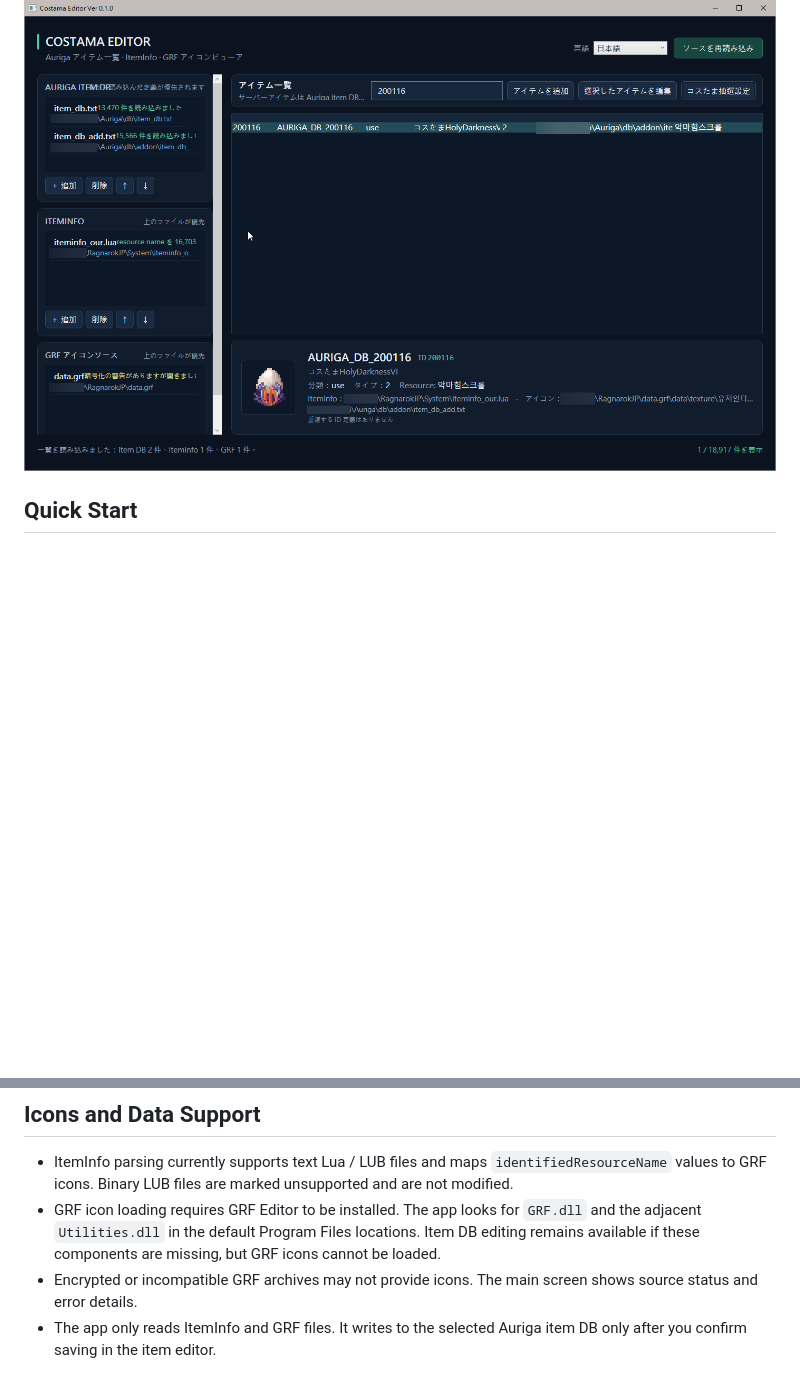
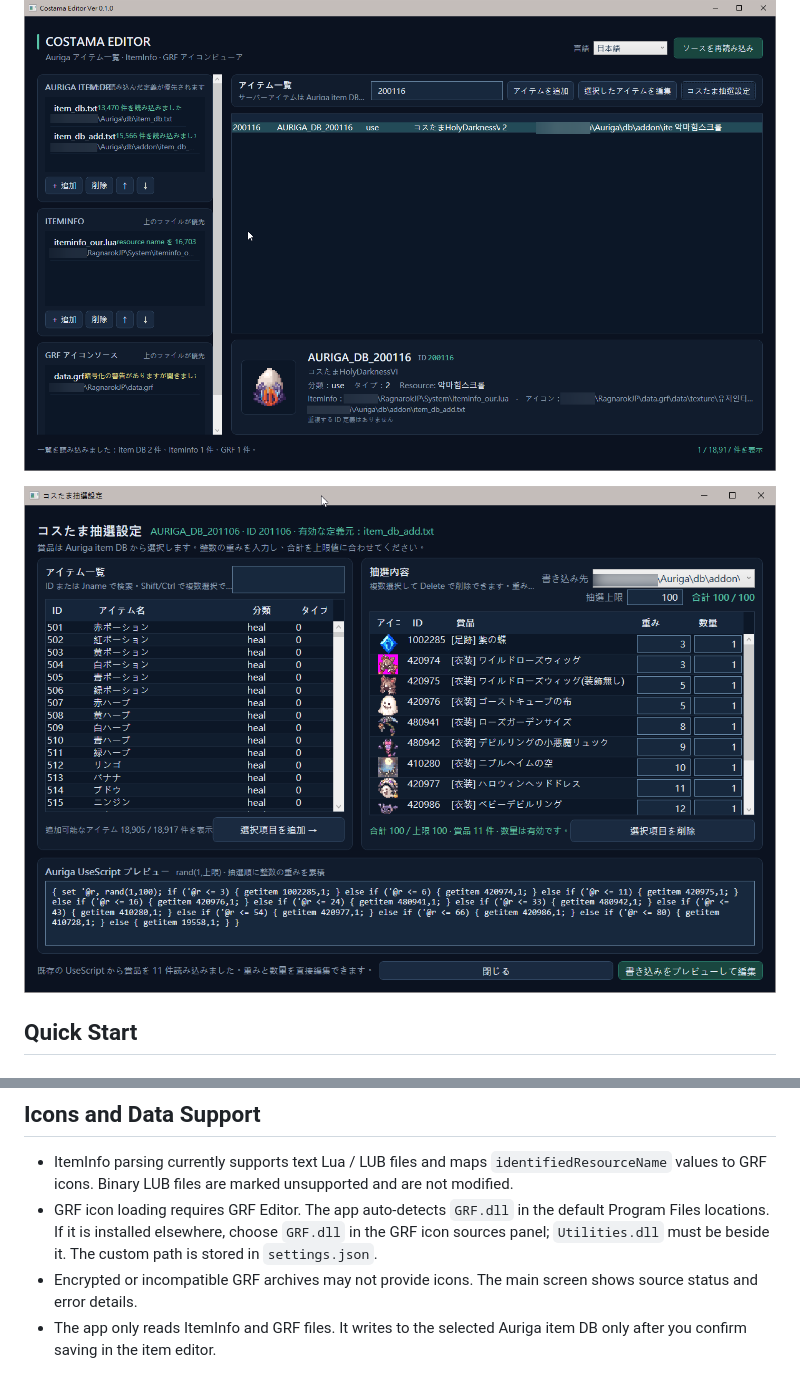
Before and after one commit to hidamari/CostamaEditor, a Markdown page: README.md, 2 parts joined by grey strips. Drawn GitHub-style; pictures changed too: sample_02.png (added); blank space fills up the shorter version.

```diff
--- a/README.md
+++ b/README.md
@@ -9,6 +9,8 @@ The interface is available in Traditional Chinese, English, and Japanese. The se
 ## Screenshot
 
 ![Costama Editor running with the Japanese interface](sample_01.png)
+
+![Costama pool editor with configured rewards](sample_02.png)
 
 ## Quick Start
 
@@ -65,7 +67,7 @@ The pool editor preserves the integer range in existing `rand(1,range)` scripts
 ## Icons and Data Support
 
 - ItemInfo parsing currently supports text Lua / LUB files and maps `identifiedResourceName` values to GRF icons. Binary LUB files are marked unsupported and are not modified.
-- GRF icon loading requires GRF Editor to be installed. The app looks for `GRF.dll` and the adjacent `Utilities.dll` in the default Program Files locations. Item DB editing remains available if these components are missing, but GRF icons cannot be loaded.
+- GRF icon loading requires GRF Editor. The app auto-detects `GRF.dll` in the default Program Files locations. If it is installed elsewhere, choose `GRF.dll` in the GRF icon sources panel; `Utilities.dll` must be beside it. The custom path is stored in `settings.json`.
 - Encrypted or incompatible GRF archives may not provide icons. The main screen shows source status and error details.
 - The app only reads ItemInfo and GRF files. It writes to the selected Auriga item DB only after you confirm saving in the item editor.
 
```
Also changed, not shown: README.ja.md (+3 -1 lines), README.zh-TW.md (+3 -1 lines).
